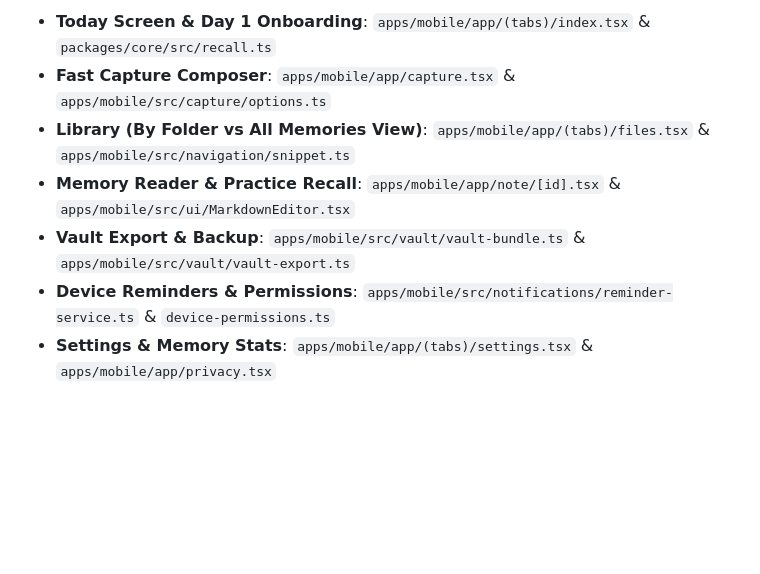
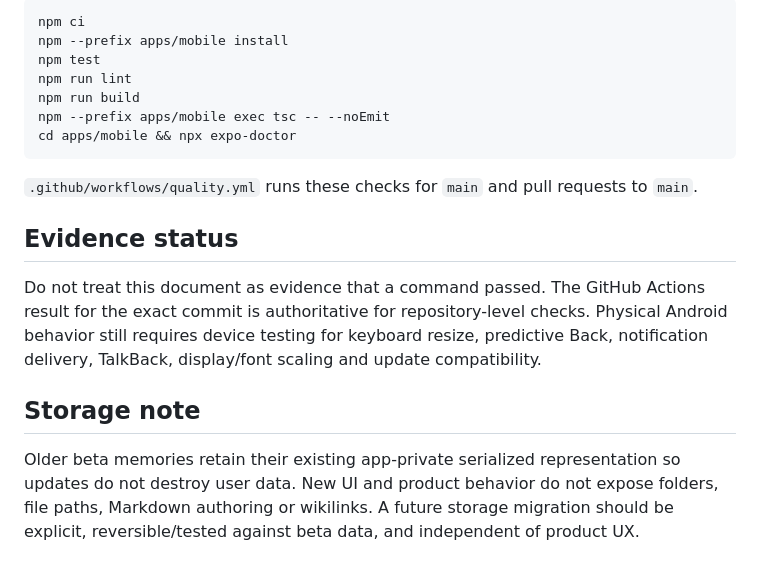
Before and after one commit to Rahulm38/Stories, a Markdown page: product-vault/04 Delivery/02 Build Status and Traceability.md, the part around one of its changes. GitHub-like rendering; blank space fills up the shorter version.

````diff
--- a/product-vault/04 Delivery/02 Build Status and Traceability.md
+++ b/product-vault/04 Delivery/02 Build Status and Traceability.md
@@ -48,8 +50,20 @@ snapshot_date: 2026-08-24
 
-- **Today Screen & Day 1 Onboarding**: `apps/mobile/app/(tabs)/index.tsx` & `packages/core/src/recall.ts`
-- **Fast Capture Composer**: `apps/mobile/app/capture.tsx` & `apps/mobile/src/capture/options.ts`
-- **Library (By Folder vs All Memories View)**: `apps/mobile/app/(tabs)/files.tsx` & `apps/mobile/src/navigation/snippet.ts`
-- **Memory Reader & Practice Recall**: `apps/mobile/app/note/[id].tsx` & `apps/mobile/src/ui/MarkdownEditor.tsx`
-- **Vault Export & Backup**: `apps/mobile/src/vault/vault-bundle.ts` & `apps/mobile/src/vault/vault-export.ts`
-- **Device Reminders & Permissions**: `apps/mobile/src/notifications/reminder-service.ts` & `device-permissions.ts`
-- **Settings & Memory Stats**: `apps/mobile/app/(tabs)/settings.tsx` & `apps/mobile/app/privacy.tsx`
+```bash
+npm ci
+npm --prefix apps/mobile install
+npm test
+npm run lint
+npm run build
+npm --prefix apps/mobile exec tsc -- --noEmit
+cd apps/mobile && npx expo-doctor
+```
+
+`.github/workflows/quality.yml` runs these checks for `main` and pull requests to `main`.
+
+## Evidence status
+
+Do not treat this document as evidence that a command passed. The GitHub Actions result for the exact commit is authoritative for repository-level checks. Physical Android behavior still requires device testing for keyboard resize, predictive Back, notification delivery, TalkBack, display/font scaling and update compatibility.
+
+## Storage note
+
+Older beta memories retain their existing app-private serialized representation so updates do not destroy user data. New UI and product behavior do not expose folders, file paths, Markdown authoring or wikilinks. A future storage migration should be explicit, reversible/tested against beta data, and independent of product UX.
````
Also changed, not shown: other parts of product-vault/04 Delivery/02 Build Status and Traceability.md (+35 -33 lines).
